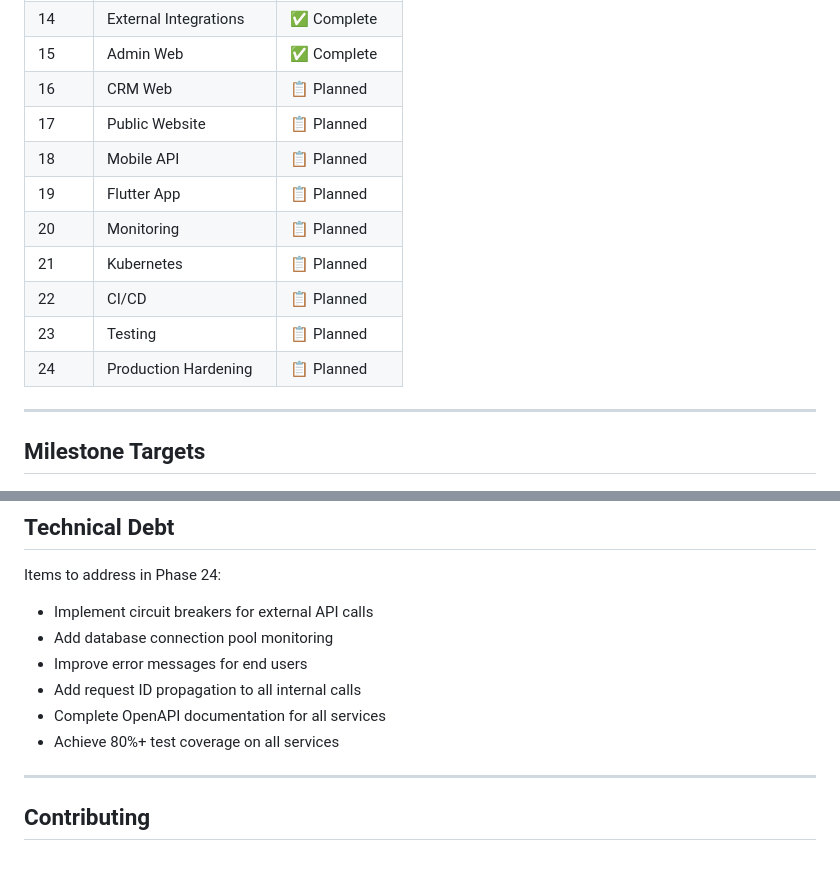
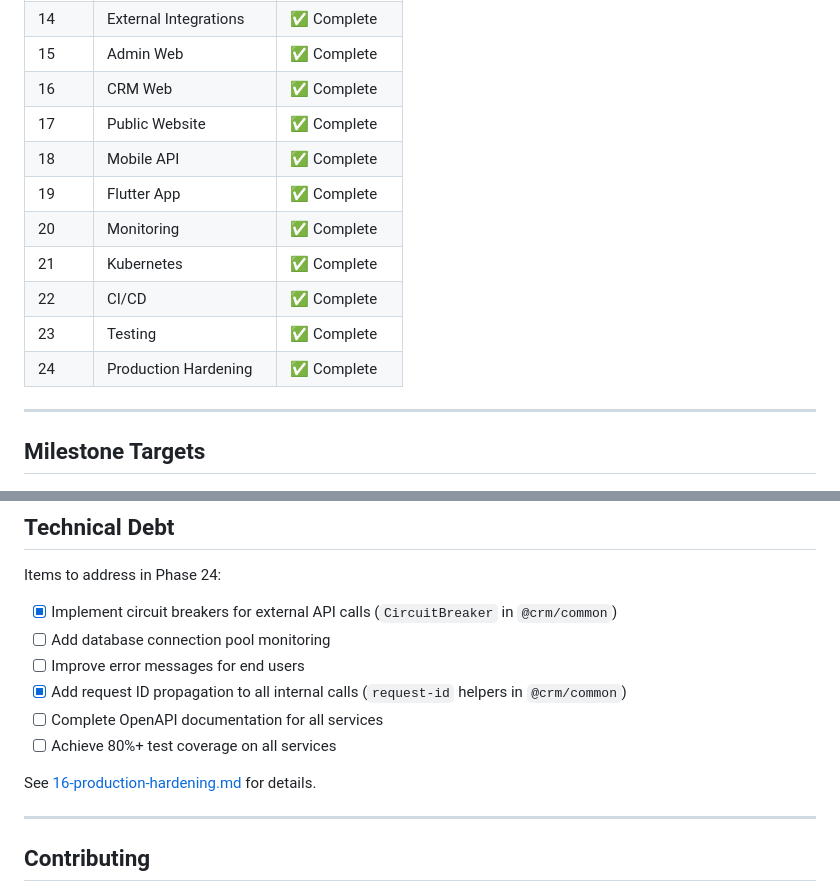
Before and after one commit to mhdriyascp/enterprise-ai-crm, a Markdown page: docs/15-roadmap.md, 2 parts joined by grey strips. Rendered like a GitHub page; blank space fills up the shorter version.

Commit message:
docs: mark phases 16-24 complete in roadmap and README

```diff
--- a/docs/15-roadmap.md
+++ b/docs/15-roadmap.md
@@ -25,15 +25,15 @@ The project is in active development following the phased workflow defined in th
 | 13 | Workflow Engine | ✅ Complete |
 | 14 | External Integrations | ✅ Complete |
 | 15 | Admin Web | ✅ Complete |
-| 16 | CRM Web | 📋 Planned |
-| 17 | Public Website | 📋 Planned |
-| 18 | Mobile API | 📋 Planned |
-| 19 | Flutter App | 📋 Planned |
-| 20 | Monitoring | 📋 Planned |
-| 21 | Kubernetes | 📋 Planned |
-| 22 | CI/CD | 📋 Planned |
-| 23 | Testing | 📋 Planned |
-| 24 | Production Hardening | 📋 Planned |
+| 16 | CRM Web | ✅ Complete |
+| 17 | Public Website | ✅ Complete |
+| 18 | Mobile API | ✅ Complete |
+| 19 | Flutter App | ✅ Complete |
+| 20 | Monitoring | ✅ Complete |
+| 21 | Kubernetes | ✅ Complete |
+| 22 | CI/CD | ✅ Complete |
+| 23 | Testing | ✅ Complete |
+| 24 | Production Hardening | ✅ Complete |
 
 ---
 
@@ -152,12 +152,14 @@ Deliverables:
 
 Items to address in Phase 24:
 
-- Implement circuit breakers for external API calls
-- Add database connection pool monitoring
-- Improve error messages for end users
-- Add request ID propagation to all internal calls
-- Complete OpenAPI documentation for all services
-- Achieve 80%+ test coverage on all services
+- [x] Implement circuit breakers for external API calls (`CircuitBreaker` in `@crm/common`)
+- [ ] Add database connection pool monitoring
+- [ ] Improve error messages for end users
+- [x] Add request ID propagation to all internal calls (`request-id` helpers in `@crm/common`)
+- [ ] Complete OpenAPI documentation for all services
+- [ ] Achieve 80%+ test coverage on all services
+
+See [16-production-hardening.md](./16-production-hardening.md) for details.
 
 ---
 
```
Also changed, not shown: other parts of docs/15-roadmap.md (+7 -7 lines), README.md (+9 -9 lines).
